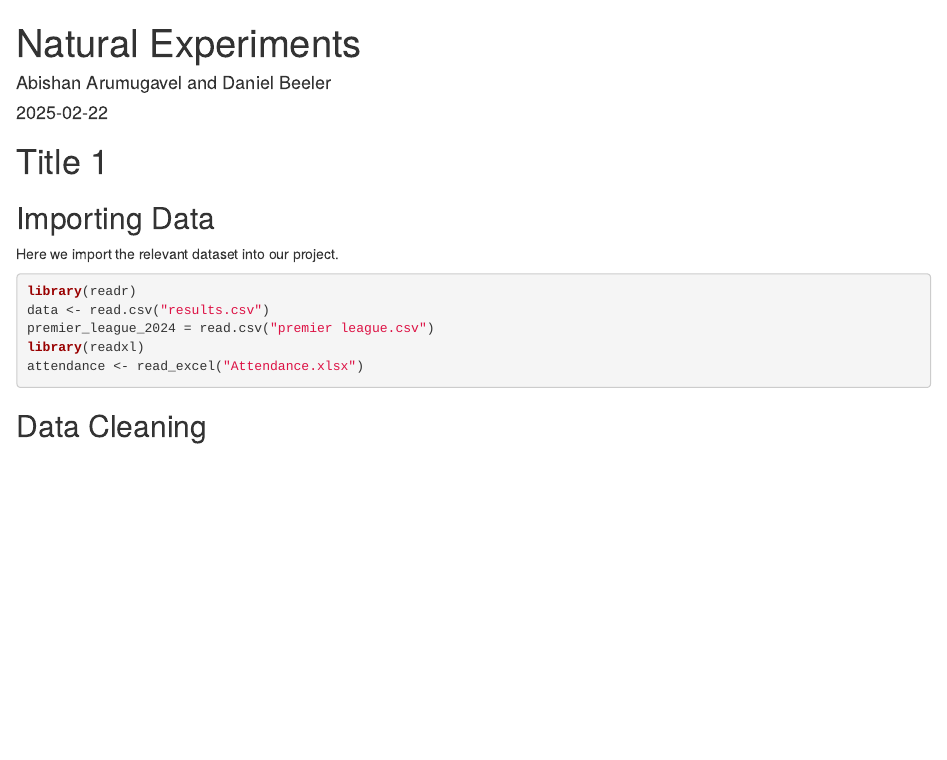
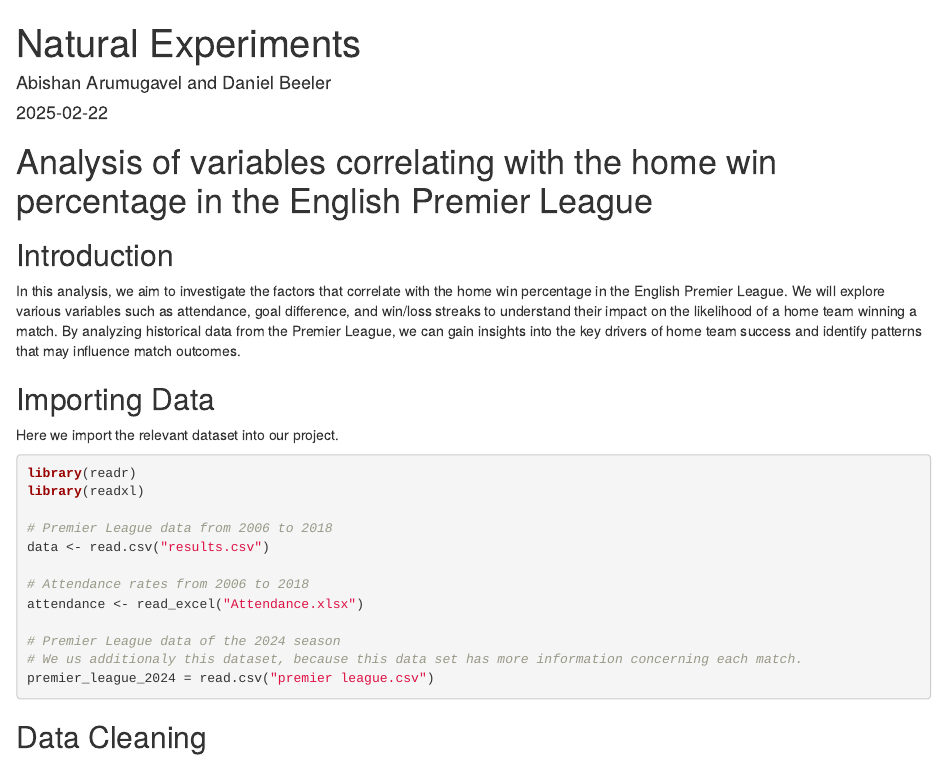
Before and after one commit to abishanaru/Natural_Experiments, an R Markdown document (Assignment_Abishan_ Daniel.Rmd): the page in a window 1100 px wide, from its top. Rendered offline with R 4.5, knitr and Pandoc, with nearby package versions; code that draws random numbers runs with fixed seeds of ours.

Commit message:
erste kommentare eigener Teil

````diff
--- a/Assignment_Abishan_ Daniel.Rmd
+++ b/Assignment_Abishan_ Daniel.Rmd
@@ -9,16 +9,26 @@
 knitr::opts_chunk$set(echo = TRUE)
 ```
 
-# Title 1
+# Analysis of variables correlating with the home win percentage in the English Premier League
+
+## Introduction
+In this analysis, we aim to investigate the factors that correlate with the home win percentage in the English Premier League. We will explore various variables such as attendance, goal difference, and win/loss streaks to understand their impact on the likelihood of a home team winning a match. By analyzing historical data from the Premier League, we can gain insights into the key drivers of home team success and identify patterns that may influence match outcomes.
 
 ## Importing Data
 Here we import the relevant dataset into our project.
 ```{r}
 library(readr)
+library(readxl)
+
+# Premier League data from 2006 to 2018
 data <- read.csv("results.csv")
+
+# Attendance rates from 2006 to 2018
+attendance <- read_excel("Attendance.xlsx")
+
+# Premier League data of the 2024 season
+# We us additionaly this dataset, because this data set has more information concerning each match.
 premier_league_2024 = read.csv("premier league.csv")
-library(readxl)
-attendance <- read_excel("Attendance.xlsx")
 
 ```
 
````
Also changed, not shown: Assignment_Abishan_-Daniel.html.
